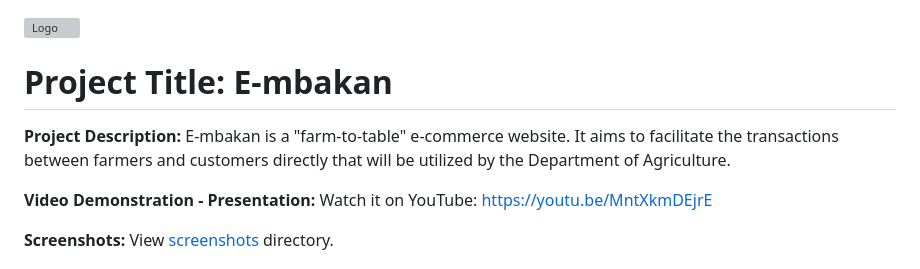
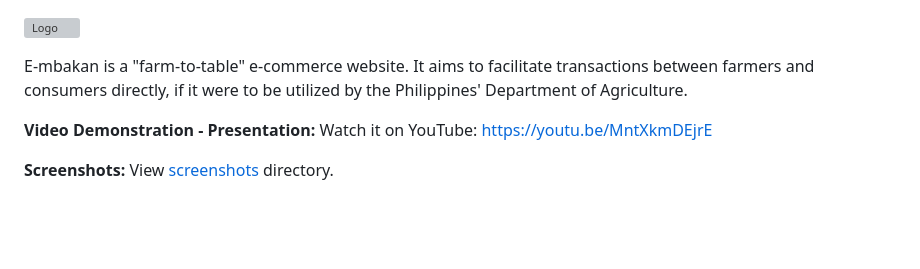
Before and after one commit to fofajardo/cmsc100-embakan-ecommerce, a Markdown page: README.md, the part around the change printed below. Drawn GitHub-style; blank space fills up the shorter version; grey boxes are pictures that could not be loaded.

Commit message:
docs: minor readme changes.

```diff
--- a/README.md
+++ b/README.md
@@ -3,10 +1,6 @@
 ![Logo](./public/logos/verticallogo_colored.svg)
 
-</div>
-
-# Project Title: E-mbakan
-
-**Project Description:** E-mbakan is a "farm-to-table" e-commerce website. It aims to facilitate the transactions between farmers and customers directly that will be utilized by the Department of Agriculture.
+E-mbakan is a "farm-to-table" e-commerce website. It aims to facilitate transactions between farmers and consumers directly, if it were to be utilized by the Philippines' Department of Agriculture.
 
 **Video Demonstration - Presentation:** Watch it on YouTube: https://youtu.be/MntXkmDEjrE
 
```
Also changed, not shown: other parts of README.md (+1 -3 lines).
